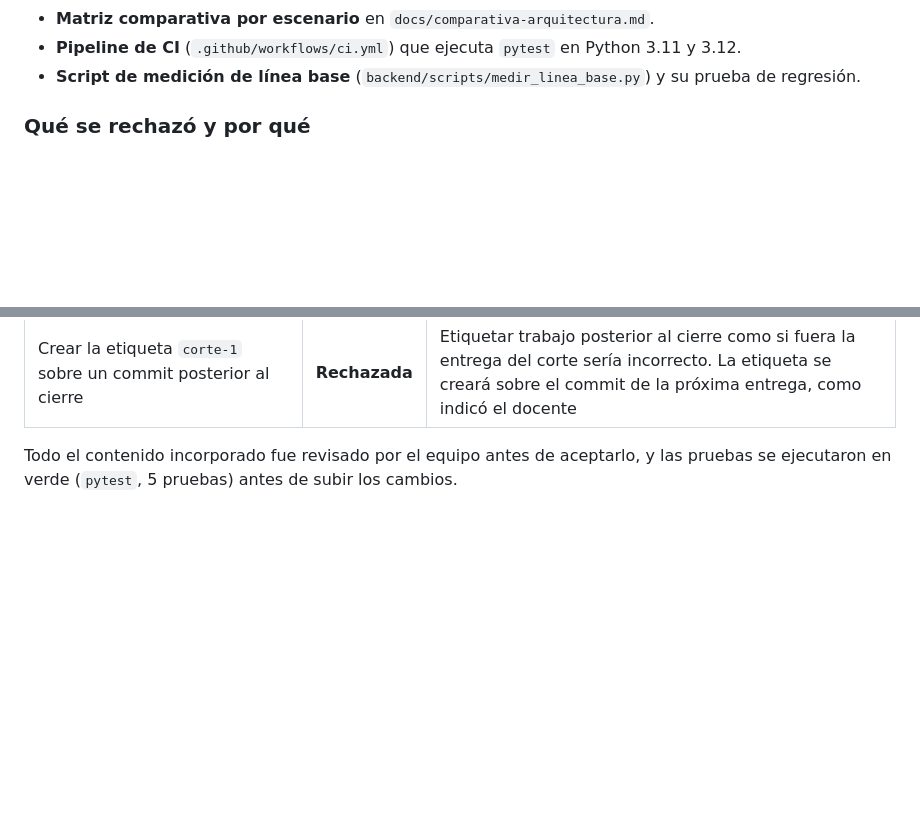
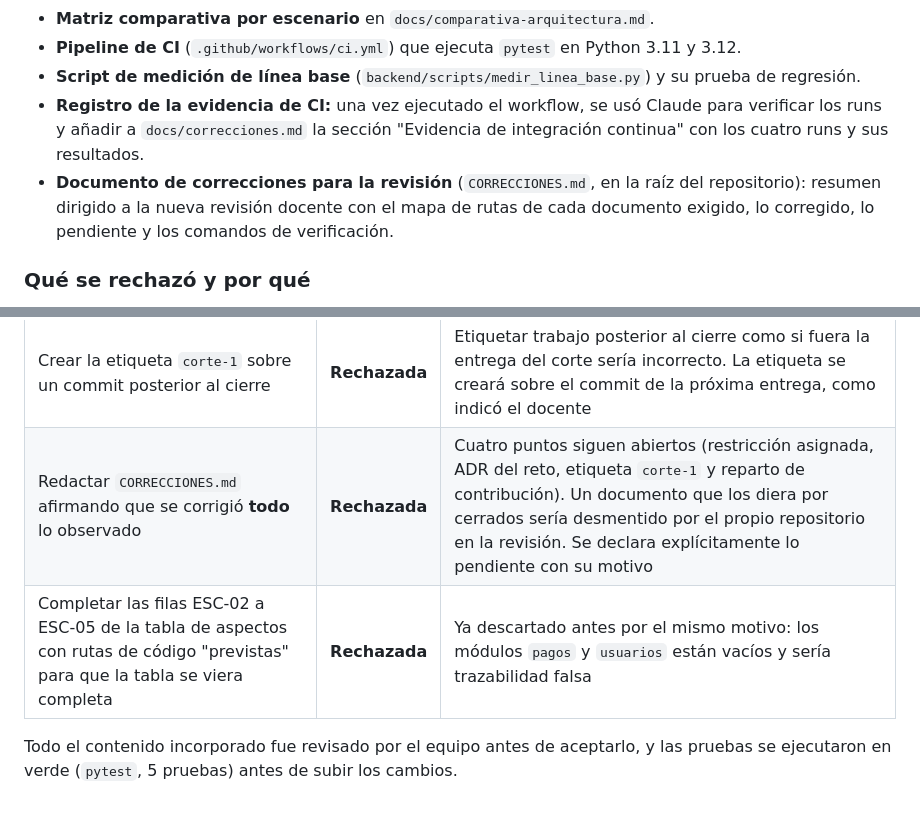
Before and after one commit to ISCOUTB/AS_202620_PideUtb, a Markdown page: docs/ia.md, 2 parts joined by grey strips. Drawn GitHub-style; blank space fills up the shorter version.

```diff
--- a/docs/ia.md
+++ b/docs/ia.md
@@ -67,6 +67,13 @@ El contenido generado fue revisado por el equipo antes de incorporarlo al reposi
   Python 3.11 y 3.12.
 - **Script de medición de línea base** (`backend/scripts/medir_linea_base.py`)
   y su prueba de regresión.
+- **Registro de la evidencia de CI:** una vez ejecutado el workflow, se usó
+  Claude para verificar los runs y añadir a `docs/correcciones.md` la sección
+  "Evidencia de integración continua" con los cuatro runs y sus resultados.
+- **Documento de correcciones para la revisión** (`CORRECCIONES.md`, en la raíz
+  del repositorio): resumen dirigido a la nueva revisión docente con el mapa de
+  rutas de cada documento exigido, lo corregido, lo pendiente y los comandos de
+  verificación.
 
 ### Qué se rechazó y por qué
 
@@ -82,6 +89,8 @@ se incorporó. Lo descartado y su motivo:
 | Presentar la medición de latencia en proceso como "prueba de carga" de ESC-02 | **Rechazada** | ESC-02 exige concurrencia real en hora pico. La medición actual es una línea base del corte vertical, no una prueba de carga, y así queda rotulada en `docs/restriccion-s5.md` |
 | Redactar el diagnóstico de la restricción asignada de S5 a partir de una suposición | **Rechazada** | La restricción la asigna el docente y el equipo no la tiene registrada en el repositorio. Inventarla habría producido un documento no verificable. La sección queda marcada como pendiente de dato del equipo |
 | Crear la etiqueta `corte-1` sobre un commit posterior al cierre | **Rechazada** | Etiquetar trabajo posterior al cierre como si fuera la entrega del corte sería incorrecto. La etiqueta se creará sobre el commit de la próxima entrega, como indicó el docente |
+| Redactar `CORRECCIONES.md` afirmando que se corrigió **todo** lo observado | **Rechazada** | Cuatro puntos siguen abiertos (restricción asignada, ADR del reto, etiqueta `corte-1` y reparto de contribución). Un documento que los diera por cerrados sería desmentido por el propio repositorio en la revisión. Se declara explícitamente lo pendiente con su motivo |
+| Completar las filas ESC-02 a ESC-05 de la tabla de aspectos con rutas de código "previstas" para que la tabla se viera completa | **Rechazada** | Ya descartado antes por el mismo motivo: los módulos `pagos` y `usuarios` están vacíos y sería trazabilidad falsa |
 
 Todo el contenido incorporado fue revisado por el equipo antes de aceptarlo, y
 las pruebas se ejecutaron en verde (`pytest`, 5 pruebas) antes de subir los
```
Also changed, not shown: CORRECCIONES.md (added, +119 -0 lines).
